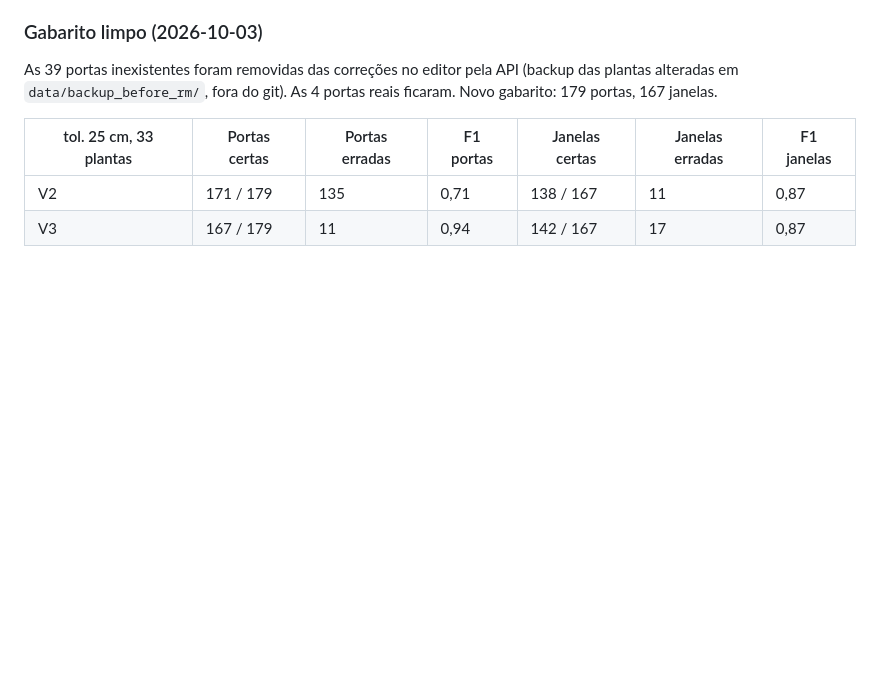
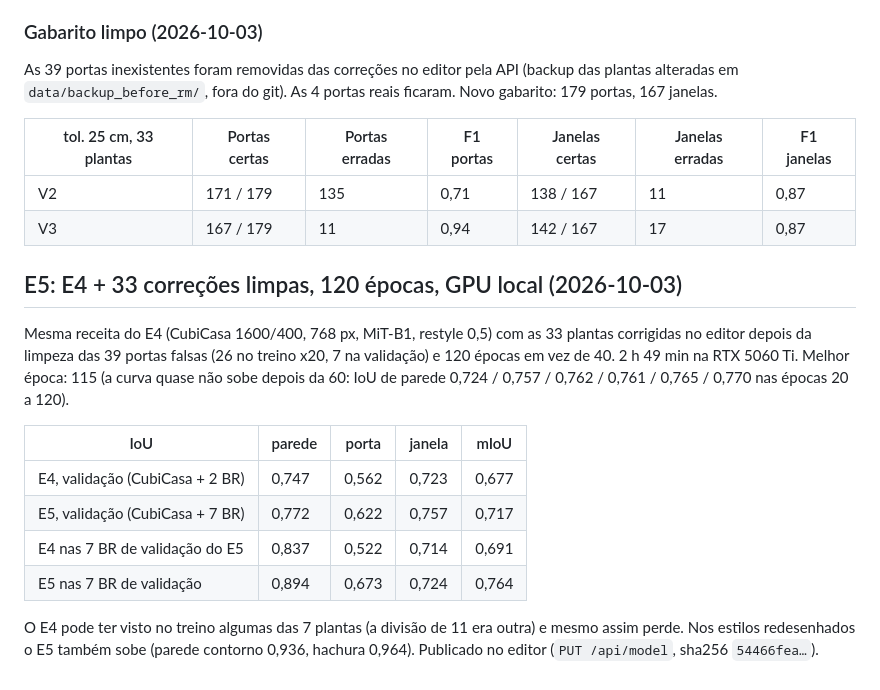
Before and after one commit to maxrosan/WallExtractor, a Markdown page: docs/experimentos.md, the part around the change. GitHub-like rendering; blank space fills up the shorter version.

Commit message:
Docs: E5 results, published to the editor
Co-Authored-By: Claude Opus 5.5 <noreply@anthropic.com>

```diff
--- a/docs/experimentos.md
+++ b/docs/experimentos.md
@@ -452,3 +452,24 @@ As 39 portas inexistentes foram removidas das correções no editor pela API
 |---|---|---|---|---|---|---|
 | V2 | 171 / 179 | 135 | 0,71 | 138 / 167 | 11 | 0,87 |
 | V3 | 167 / 179 | 11 | 0,94 | 142 / 167 | 17 | 0,87 |
+
+## E5: E4 + 33 correções limpas, 120 épocas, GPU local (2026-10-03)
+
+Mesma receita do E4 (CubiCasa 1600/400, 768 px, MiT-B1, restyle 0,5) com as
+33 plantas corrigidas no editor depois da limpeza das 39 portas falsas
+(26 no treino x20, 7 na validação) e 120 épocas em vez de 40. 2 h 49 min
+na RTX 5060 Ti. Melhor época: 115 (a curva quase não sobe depois da 60:
+IoU de parede 0,724 / 0,757 / 0,762 / 0,761 / 0,765 / 0,770 nas épocas 20 a
+120).
+
+| IoU | parede | porta | janela | mIoU |
+|---|---|---|---|---|
+| E4, validação (CubiCasa + 2 BR) | 0,747 | 0,562 | 0,723 | 0,677 |
+| E5, validação (CubiCasa + 7 BR) | 0,772 | 0,622 | 0,757 | 0,717 |
+| E4 nas 7 BR de validação do E5 | 0,837 | 0,522 | 0,714 | 0,691 |
+| E5 nas 7 BR de validação | 0,894 | 0,673 | 0,724 | 0,764 |
+
+O E4 pode ter visto no treino algumas das 7 plantas (a divisão de 11 era
+outra) e mesmo assim perde. Nos estilos redesenhados o E5 também sobe
+(parede contorno 0,936, hachura 0,964). Publicado no editor
+(`PUT /api/model`, sha256 `54466fea…`).
```
Also changed, not shown: CLAUDE.md (+5 -10 lines).
